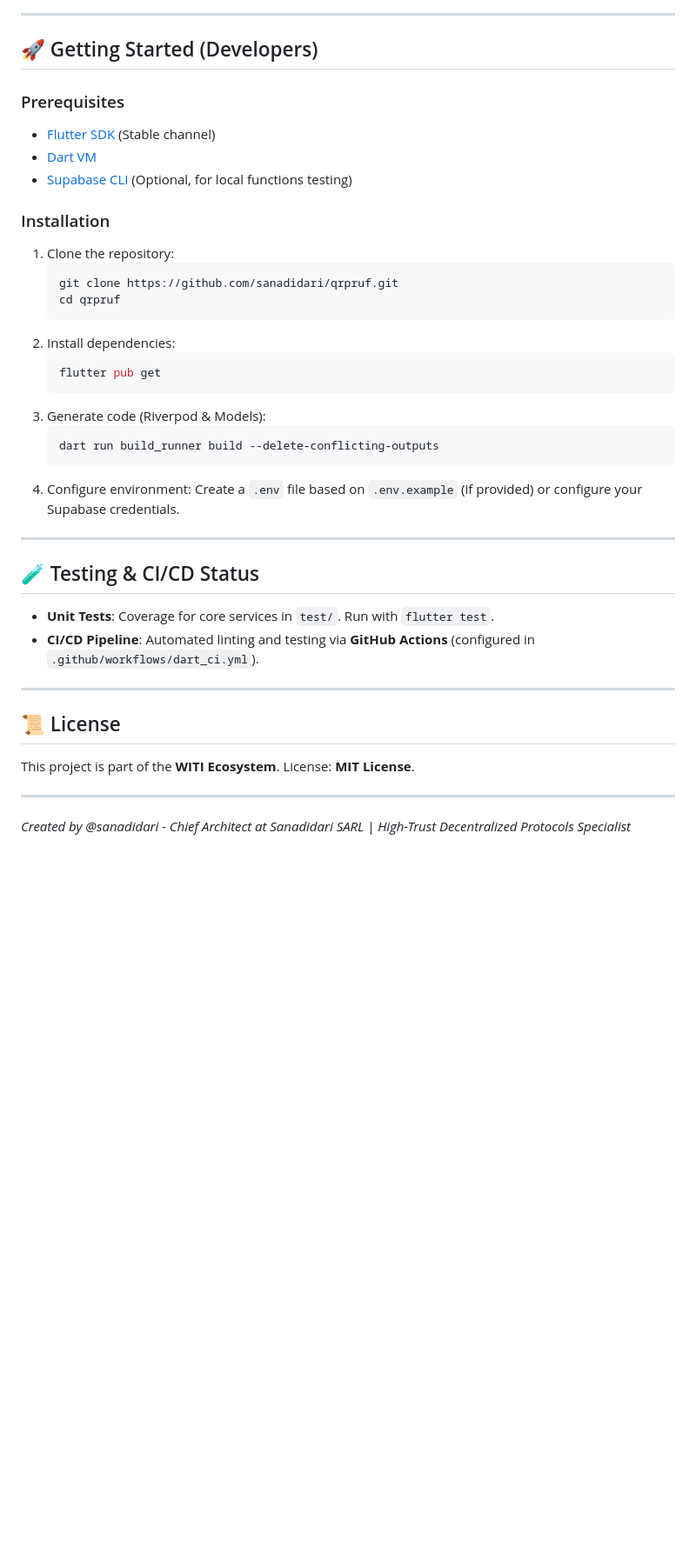
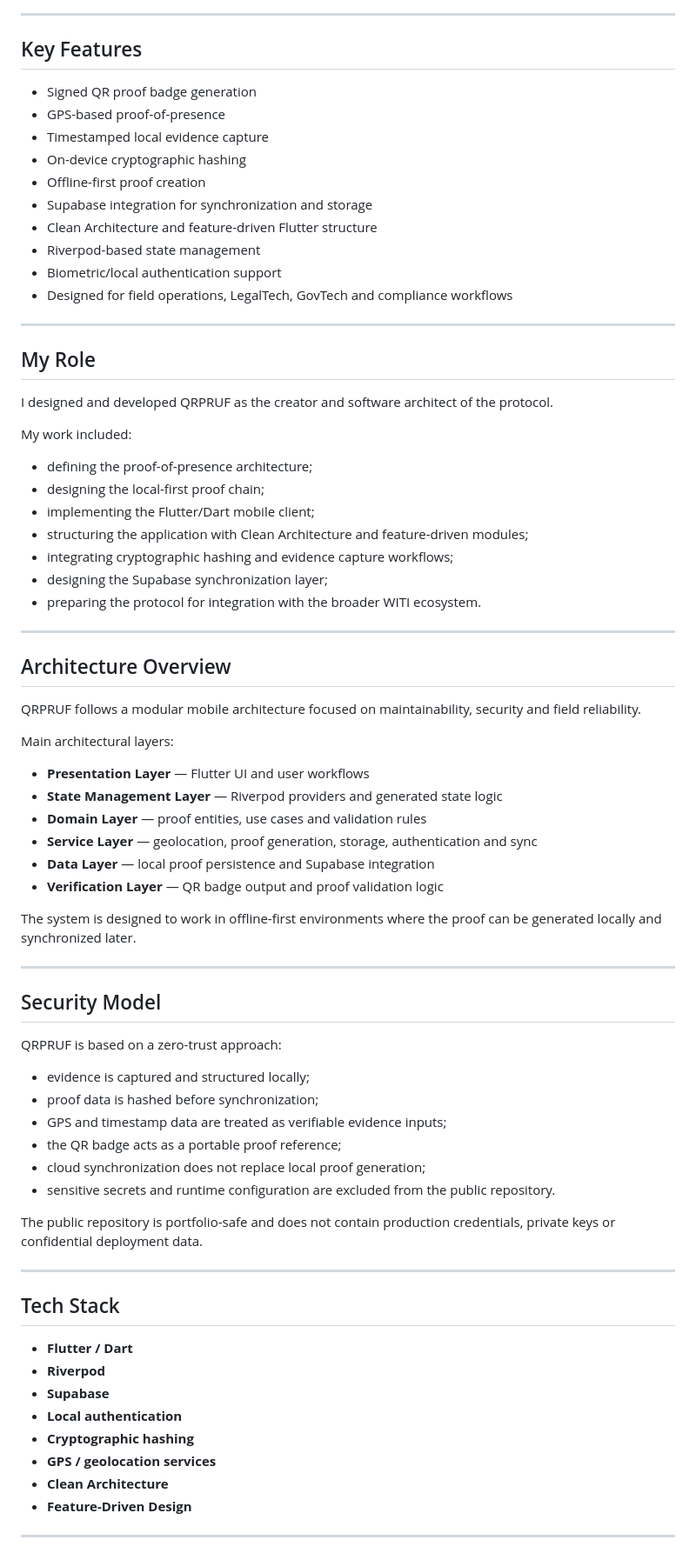
Before and after one commit to SamirChatwiti/qrpruf, a Markdown page: README.md, the part around one of its changes. Shown at 87% size. Drawn GitHub-style; blank space fills up the shorter version.

Commit message:
Revise README for QRPRUF project details
Updated README to reflect project rebranding and enhanced information on QRPRUF protocol features and architecture.

````diff
--- a/README.md
+++ b/README.md
@@ -45,40 +42,79 @@ sequenceDiagram
 
 ---
 
-## 🚀 Getting Started (Developers)
+## Key Features
 
-### Prerequisites
-- [Flutter SDK](https://docs.flutter.dev/get-started/install) (Stable channel)
-- [Dart VM](https://dart.dev/get-started/dart-sdk)
-- [Supabase CLI](https://supabase.com/docs/guides/cli) (Optional, for local functions testing)
-
-### Installation
-1. Clone the repository:
-   ```bash
-   git clone https://github.com/sanadidari/qrpruf.git
-   cd qrpruf
-   ```
-2. Install dependencies:
-   ```bash
-   flutter pub get
-   ```
-3. Generate code (Riverpod & Models):
-   ```bash
-   dart run build_runner build --delete-conflicting-outputs
-   ```
-4. Configure environment:
-   Create a `.env` file based on `.env.example` (if provided) or configure your Supabase credentials.
+* Signed QR proof badge generation
+* GPS-based proof-of-presence
+* Timestamped local evidence capture
+* On-device cryptographic hashing
+* Offline-first proof creation
+* Supabase integration for synchronization and storage
+* Clean Architecture and feature-driven Flutter structure
+* Riverpod-based state management
+* Biometric/local authentication support
+* Designed for field operations, LegalTech, GovTech and compliance workflows
 
 ---
 
-## 🧪 Testing & CI/CD Status
-- **Unit Tests**: Coverage for core services in `test/`. Run with `flutter test`.
-- **CI/CD Pipeline**: Automated linting and testing via **GitHub Actions** (configured in `.github/workflows/dart_ci.yml`).
+## My Role
+
+I designed and developed QRPRUF as the creator and software architect of the protocol.
+
+My work included:
+
+* defining the proof-of-presence architecture;
+* designing the local-first proof chain;
+* implementing the Flutter/Dart mobile client;
+* structuring the application with Clean Architecture and feature-driven modules;
+* integrating cryptographic hashing and evidence capture workflows;
+* designing the Supabase synchronization layer;
+* preparing the protocol for integration with the broader WITI ecosystem.
 
 ---
 
-## 📜 License
-This project is part of the **WITI Ecosystem**. License: **MIT License**.
+## Architecture Overview
+
+QRPRUF follows a modular mobile architecture focused on maintainability, security and field reliability.
+
+Main architectural layers:
+
+* **Presentation Layer** — Flutter UI and user workflows
+* **State Management Layer** — Riverpod providers and generated state logic
+* **Domain Layer** — proof entities, use cases and validation rules
+* **Service Layer** — geolocation, proof generation, storage, authentication and sync
+* **Data Layer** — local proof persistence and Supabase integration
+* **Verification Layer** — QR badge output and proof validation logic
+
+The system is designed to work in offline-first environments where the proof can be generated locally and synchronized later.
 
 ---
-*Created by @sanadidari - Chief Architect at Sanadidari SARL | High-Trust Decentralized Protocols Specialist*
+
+## Security Model
+
+QRPRUF is based on a zero-trust approach:
+
+* evidence is captured and structured locally;
+* proof data is hashed before synchronization;
+* GPS and timestamp data are treated as verifiable evidence inputs;
+* the QR badge acts as a portable proof reference;
+* cloud synchronization does not replace local proof generation;
+* sensitive secrets and runtime configuration are excluded from the public repository.
+
+The public repository is portfolio-safe and does not contain production credentials, private keys or confidential deployment data.
+
+---
+
+## Tech Stack
+
+* **Flutter / Dart**
+* **Riverpod**
+* **Supabase**
+* **Local authentication**
+* **Cryptographic hashing**
+* **GPS / geolocation services**
+* **Clean Architecture**
+* **Feature-Driven Design**
+
+---
+
````
Also changed, not shown: other parts of README.md (+71 -32 lines).
